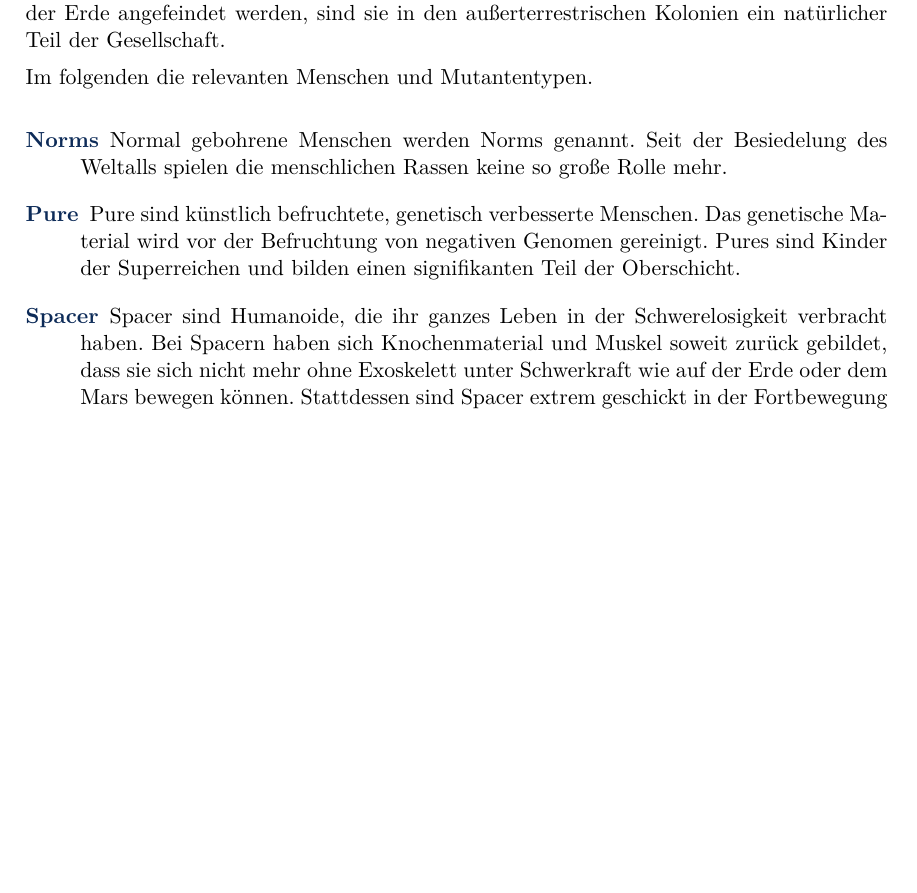
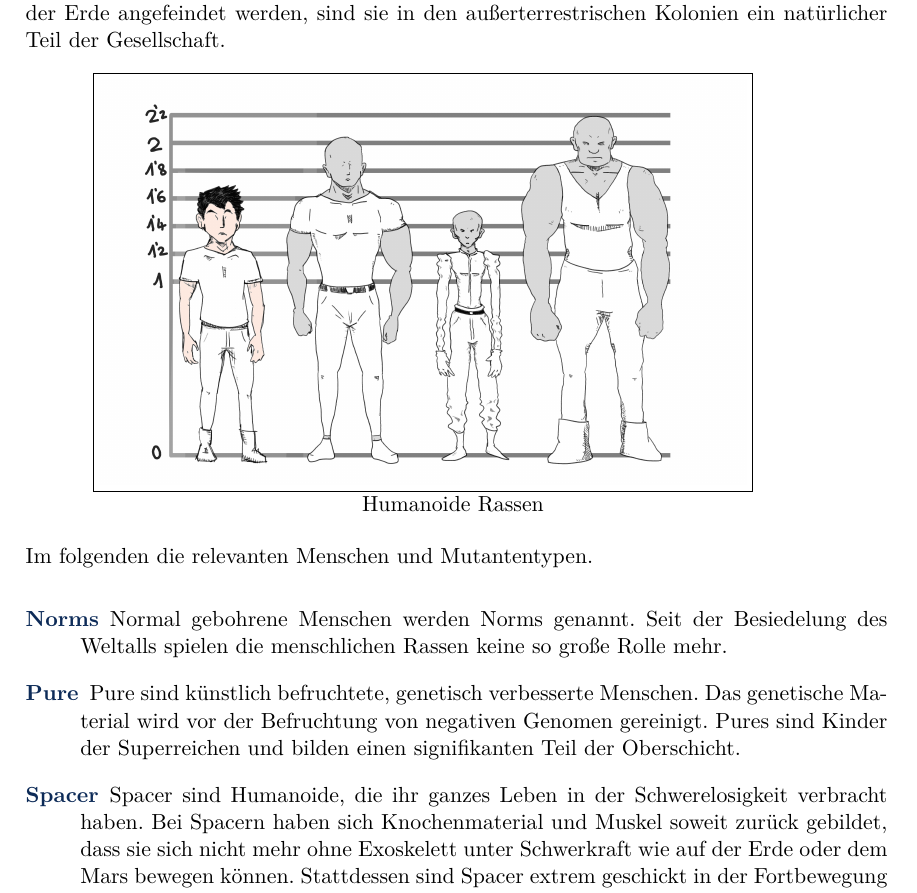
Before and after one commit to poldi2015/Plane9, a LaTeX book (Players.tex, which reads content/appendix.tex): part of page 5 of 12, cut so that both start at the same text, the shorter picture padded with empty space. Compiled offline with XeLaTeX.

Commit message:
Added races diagram

```diff
--- a/content/appendix.tex
+++ b/content/appendix.tex
@@ -4,8 +4,15 @@
 
 Neben nat"urlich oder k"unstlich befruchteten Menschen hat es die Menschheit vor einem halben Jahrhundert geschafft, Menschen die sogenannten Mutanten aus artifiziell sequenziertem Erbmaterial zu klonen. Das Erbmaterial der Mutanten ist auf das Leben au\3erhalb der Erde hin optimiert. Mutanten werden in Zuchtbottichen der gro\3en Konzerne gez"uchtet. Sie werden in Ausbildungskadern ohne eigene Eltern gro\3gezogen und f"ur ihre jeweilige Aufgabe ausgebildet. Mutanten haben ein gr"auliche Haut und keine K"orperbeharung. Mutanten stehen im Dienst diverser Gro\3konzerne sowie des terranen Milit"ars in einem leibeigenen Verh"altnis, aus dem sie sich unter Umst"anden freikaufen k"onnen. W"ahrend Mutanten auf der Erde angefeindet werden, sind sie in den au\3erterrestrischen Kolonien ein nat"urlicher Teil der Gesellschaft.
 
+\begin{figure*}[htbp]
+      \centering
+      \fbox{\includegraphics[width=0.75\textwidth]{images/rassen}}
+      \newline{}Humanoide Rassen
+      \label{fig:humanoide-rassen}
+\end{figure*}
+
+
 Im folgenden die relevanten Menschen und Mutantentypen.
-%% Eine Abbildung auf Charaktererschaffungsregeln f"ur Shadowun sind jeweils angegeben. TODO.
 
 \begin{description}
 \item [Norms] Normal gebohrene Menschen werden Norms genannt. Seit der Besiedelung des Weltalls spielen die
```
Also changed, not shown: images/rassen.jpg (added).
